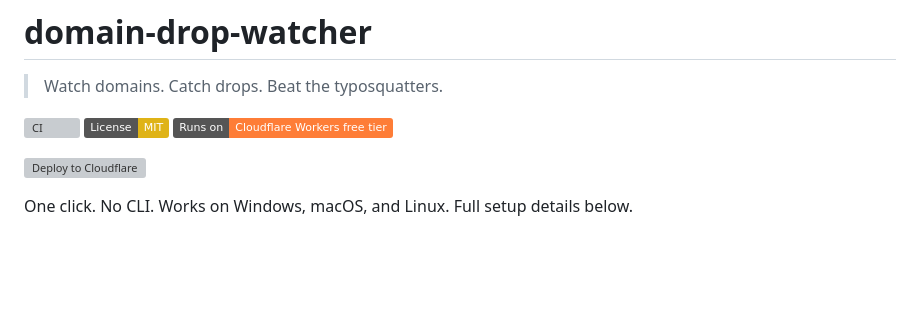
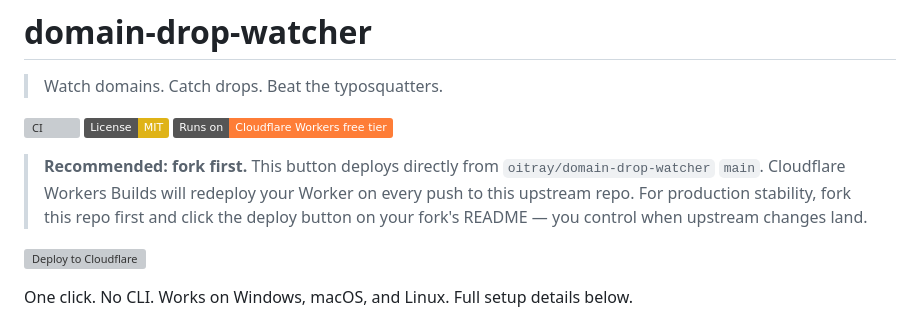
Before and after one commit to oitray/domain-drop-watcher, a Markdown page: README.md, the part around the change. GitHub-like rendering; badges without logos; blank space fills up the shorter version; grey boxes are pictures that could not be loaded.

Commit message:
docs: fork-first callout above top deploy button too
Co-Authored-By: Claude Opus 4.7 <noreply@anthropic.com>

```diff
--- a/README.md
+++ b/README.md
@@ -5,6 +5,8 @@
 [![CI](https://github.com/oitray/domain-drop-watcher/actions/workflows/ci.yml/badge.svg)](https://github.com/oitray/domain-drop-watcher/actions/workflows/ci.yml)
 [![License: MIT](https://img.shields.io/badge/License-MIT-yellow.svg)](LICENSE)
 [![Runs on Cloudflare Workers (free tier)](https://img.shields.io/badge/Runs%20on-Cloudflare%20Workers%20free%20tier-orange?logo=cloudflare)](https://developers.cloudflare.com/workers/)
+
+> **Recommended: fork first.** This button deploys directly from `oitray/domain-drop-watcher` `main`. Cloudflare Workers Builds will redeploy your Worker on every push to this upstream repo. For production stability, fork this repo first and click the deploy button on your fork's README — you control when upstream changes land.
 
 [![Deploy to Cloudflare](https://deploy.workers.cloudflare.com/button)](https://deploy.workers.cloudflare.com/?url=https://github.com/oitray/domain-drop-watcher)
 
```
